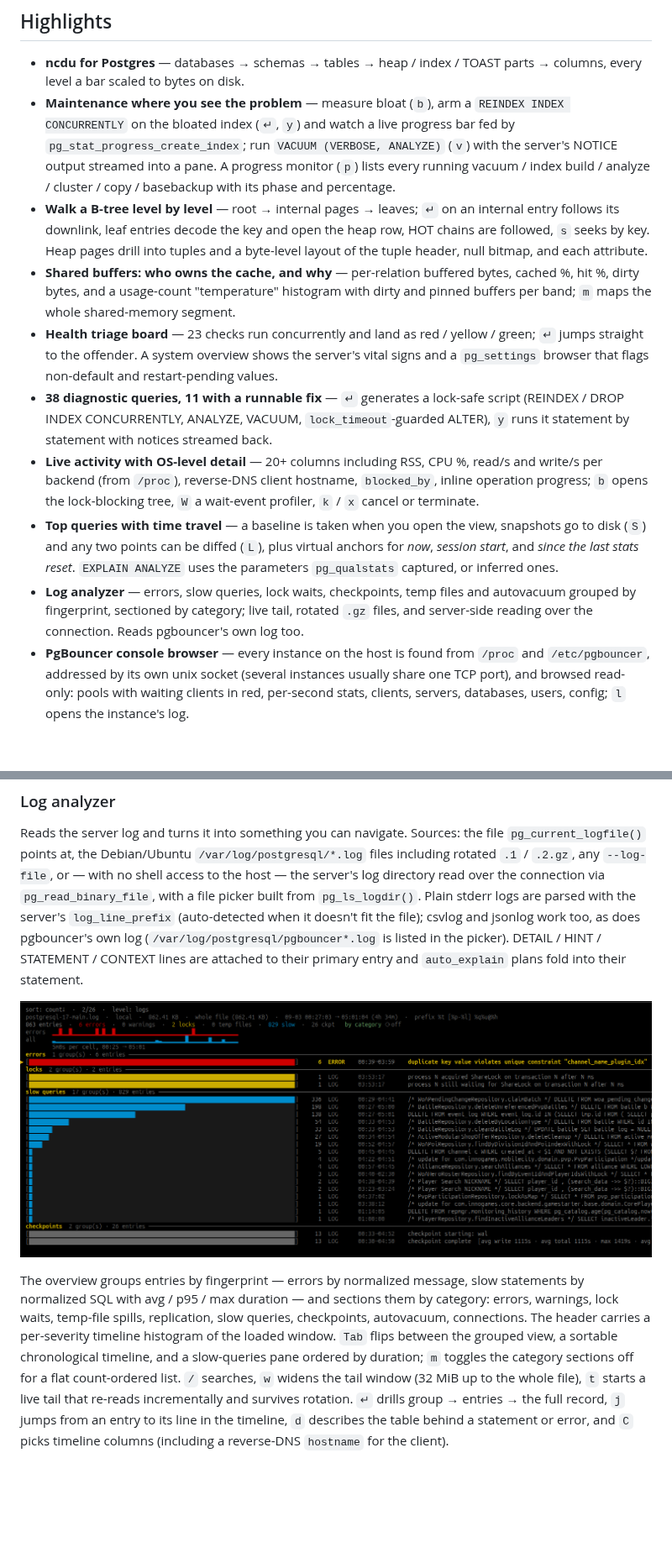
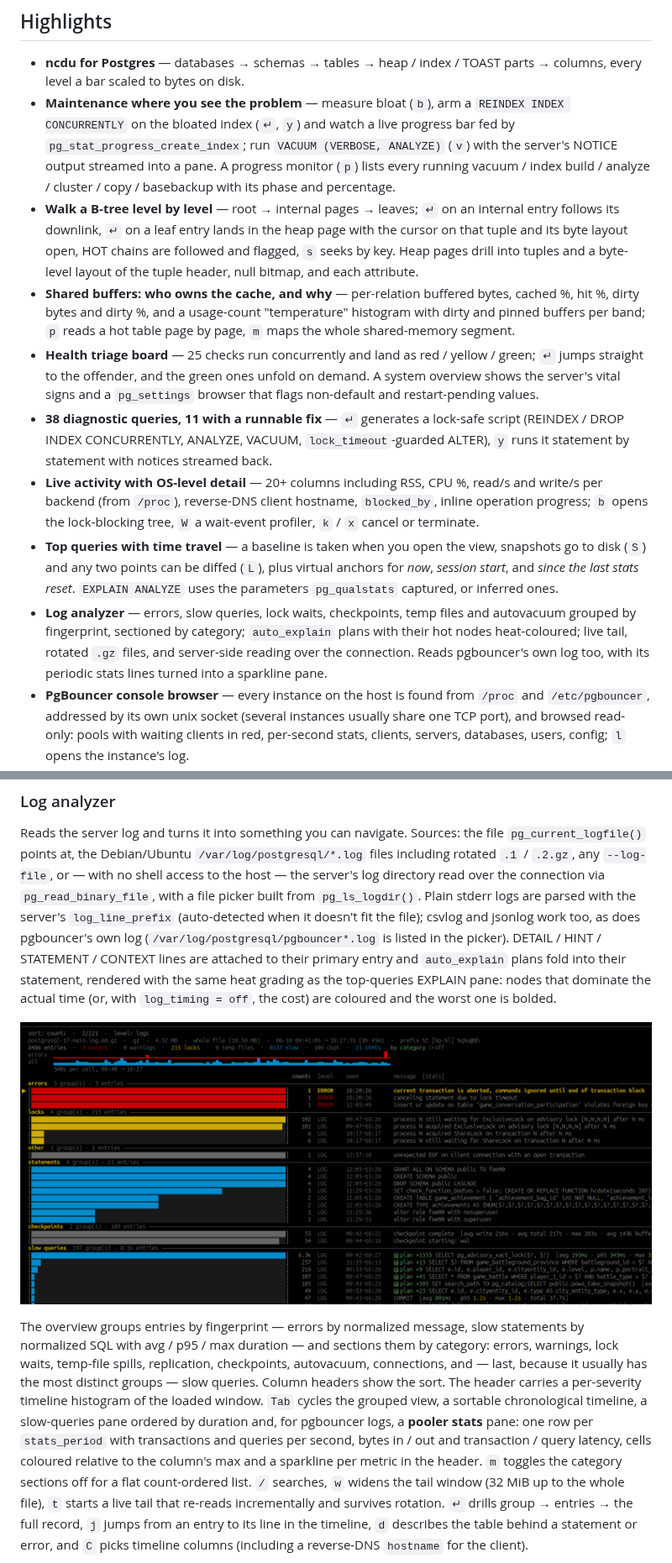
Before and after one commit to innogames/pgdu, a Markdown page: README.md, 2 parts joined by grey strips. Shown at 84% size. GitHub-like rendering; pictures changed too: docs/logs_1.png; blank space fills up the shorter version.

Commit message:
log viewer: colorize explains

```diff
--- a/README.md
+++ b/README.md
@@ -22,15 +22,16 @@ web server.
   progress monitor (`p`) lists every running vacuum / index build / analyze /
   cluster / copy / basebackup with its phase and percentage.
 - **Walk a B-tree level by level** — root → internal pages → leaves; `↵` on an
-  internal entry follows its downlink, leaf entries decode the key and open the
-  heap row, HOT chains are followed, `s` seeks by key. Heap pages drill into
-  tuples and a byte-level layout of the tuple header, null bitmap, and each
-  attribute.
+  internal entry follows its downlink, `↵` on a leaf entry lands in the heap
+  page with the cursor on that tuple and its byte layout open, HOT chains are
+  followed and flagged, `s` seeks by key. Heap pages drill into tuples and a
+  byte-level layout of the tuple header, null bitmap, and each attribute.
 - **Shared buffers: who owns the cache, and why** — per-relation buffered bytes,
-  cached %, hit %, dirty bytes, and a usage-count "temperature" histogram with
-  dirty and pinned buffers per band; `m` maps the whole shared-memory segment.
-- **Health triage board** — 23 checks run concurrently and land as red / yellow /
-  green; `↵` jumps straight to the offender. A system overview shows the server's
+  cached %, hit %, dirty bytes and dirty %, and a usage-count "temperature"
+  histogram with dirty and pinned buffers per band; `p` reads a hot table page
+  by page, `m` maps the whole shared-memory segment.
+- **Health triage board** — 25 checks run concurrently and land as red / yellow /
+  green; `↵` jumps straight to the offender, and the green ones unfold on demand. A system overview shows the server's
   vital signs and a `pg_settings` browser that flags non-default and
   restart-pending values.
 - **38 diagnostic queries, 11 with a runnable fix** — `↵` generates a lock-safe
@@ -45,9 +46,10 @@ web server.
   anchors for *now*, *session start*, and *since the last stats reset*. `EXPLAIN
   ANALYZE` uses the parameters `pg_qualstats` captured, or inferred ones.
 - **Log analyzer** — errors, slow queries, lock waits, checkpoints, temp files and
-  autovacuum grouped by fingerprint, sectioned by category; live tail, rotated
-  `.gz` files, and server-side reading over the connection. Reads pgbouncer's
-  own log too.
+  autovacuum grouped by fingerprint, sectioned by category; `auto_explain` plans
+  with their hot nodes heat-coloured; live tail, rotated `.gz` files, and
+  server-side reading over the connection. Reads pgbouncer's own log too, with
+  its periodic stats lines turned into a sparkline pane.
 - **PgBouncer console browser** — every instance on the host is found from
   `/proc` and `/etc/pgbouncer`, addressed by its own unix socket (several
   instances usually share one TCP port), and browsed read-only: pools with
@@ -155,16 +159,24 @@ built from `pg_ls_logdir()`. Plain stderr logs are parsed with the server's
 `log_line_prefix` (auto-detected when it doesn't fit the file); csvlog and jsonlog
 work too, as does pgbouncer's own log (`/var/log/postgresql/pgbouncer*.log` is
 listed in the picker). DETAIL / HINT / STATEMENT / CONTEXT lines are attached to their primary
-entry and `auto_explain` plans fold into their statement.
+entry and `auto_explain` plans fold into their statement, rendered with the same
+heat grading as the top-queries EXPLAIN pane: nodes that dominate the actual
+time (or, with `log_timing = off`, the cost) are coloured and the worst one is
+bolded.
 
 ![Log analyzer](docs/logs_1.png)
 
 The overview groups entries by fingerprint — errors by normalized message, slow
 statements by normalized SQL with avg / p95 / max duration — and sections them by
-category: errors, warnings, lock waits, temp-file spills, replication, slow
-queries, checkpoints, autovacuum, connections. The header carries a per-severity
-timeline histogram of the loaded window. `Tab` flips between the grouped view, a
-sortable chronological timeline, and a slow-queries pane ordered by duration; `m`
+category: errors, warnings, lock waits, temp-file spills, replication,
+checkpoints, autovacuum, connections, and — last, because it usually has the
+most distinct groups — slow queries. Column headers show the sort. The header
+carries a per-severity timeline histogram of the loaded window. `Tab` cycles the
+grouped view, a sortable chronological timeline, a slow-queries pane ordered by
+duration and, for pgbouncer logs, a **pooler stats** pane: one row per
+`stats_period` with transactions and queries per second, bytes in / out and
+transaction / query latency, cells coloured relative to the column's max and a
+sparkline per metric in the header. `m`
 toggles the category sections off for a flat count-ordered list. `/` searches, `w`
 widens the tail window (32 MiB up to the whole file), `t` starts a live tail
 that re-reads incrementally and survives rotation. `↵` drills group → entries →
```
Also changed, not shown: other parts of README.md (+35 -23 lines), 2 other files.
